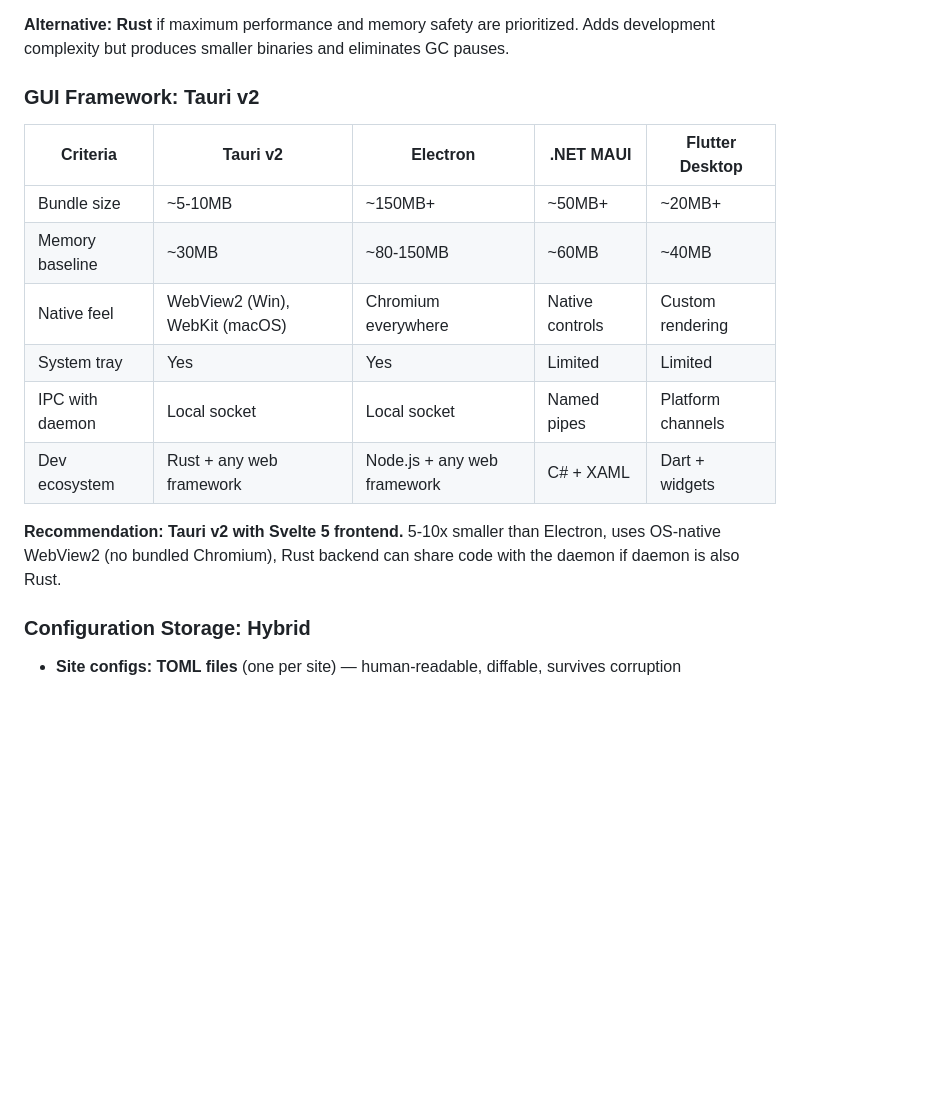
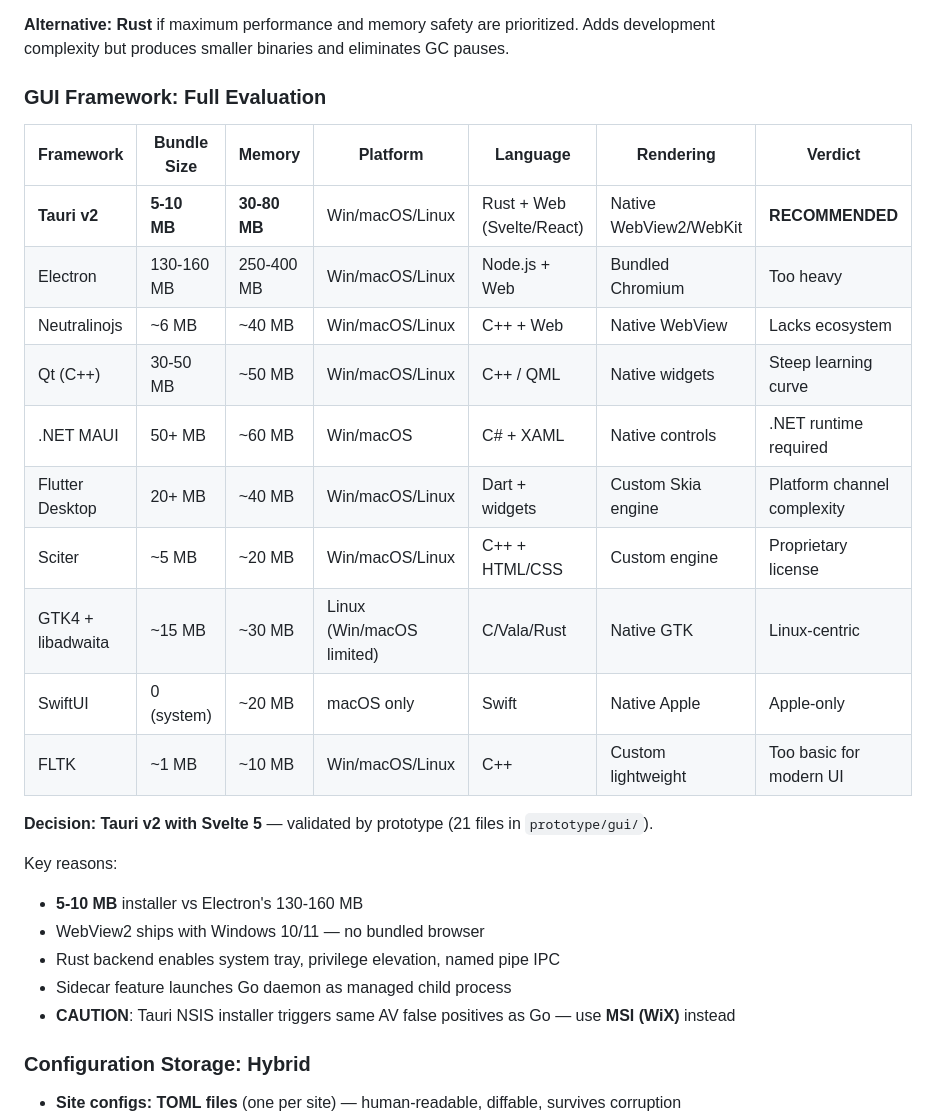
Before and after one commit to nks-hub/webdev-console, a Markdown page: docs/plans/2026-04-09-devforge-implementation-plan.md, the part around the change. Drawn GitHub-style; blank space fills up the shorter version.

Commit message:
docs: expand GUI framework comparison with 10 alternatives

```diff
--- a/docs/plans/2026-04-09-devforge-implementation-plan.md
+++ b/docs/plans/2026-04-09-devforge-implementation-plan.md
@@ -135,18 +135,29 @@ Target audience: PHP developers who want native performance (not Docker overhead
 
 **Alternative: Rust** if maximum performance and memory safety are prioritized. Adds development complexity but produces smaller binaries and eliminates GC pauses.
 
-### GUI Framework: Tauri v2
+### GUI Framework: Full Evaluation
 
-| Criteria | Tauri v2 | Electron | .NET MAUI | Flutter Desktop |
-|----------|---------|----------|-----------|-----------------|
-| Bundle size | ~5-10MB | ~150MB+ | ~50MB+ | ~20MB+ |
-| Memory baseline | ~30MB | ~80-150MB | ~60MB | ~40MB |
-| Native feel | WebView2 (Win), WebKit (macOS) | Chromium everywhere | Native controls | Custom rendering |
-| System tray | Yes | Yes | Limited | Limited |
-| IPC with daemon | Local socket | Local socket | Named pipes | Platform channels |
-| Dev ecosystem | Rust + any web framework | Node.js + any web framework | C# + XAML | Dart + widgets |
+| Framework | Bundle Size | Memory | Platform | Language | Rendering | Verdict |
+|-----------|------------|--------|----------|----------|-----------|---------|
+| **Tauri v2** | **5-10 MB** | **30-80 MB** | Win/macOS/Linux | Rust + Web (Svelte/React) | Native WebView2/WebKit | **RECOMMENDED** |
+| Electron | 130-160 MB | 250-400 MB | Win/macOS/Linux | Node.js + Web | Bundled Chromium | Too heavy |
+| Neutralinojs | ~6 MB | ~40 MB | Win/macOS/Linux | C++ + Web | Native WebView | Lacks ecosystem |
+| Qt (C++) | 30-50 MB | ~50 MB | Win/macOS/Linux | C++ / QML | Native widgets | Steep learning curve |
+| .NET MAUI | 50+ MB | ~60 MB | Win/macOS | C# + XAML | Native controls | .NET runtime required |
+| Flutter Desktop | 20+ MB | ~40 MB | Win/macOS/Linux | Dart + widgets | Custom Skia engine | Platform channel complexity |
+| Sciter | ~5 MB | ~20 MB | Win/macOS/Linux | C++ + HTML/CSS | Custom engine | Proprietary license |
+| GTK4 + libadwaita | ~15 MB | ~30 MB | Linux (Win/macOS limited) | C/Vala/Rust | Native GTK | Linux-centric |
+| SwiftUI | 0 (system) | ~20 MB | macOS only | Swift | Native Apple | Apple-only |
+| FLTK | ~1 MB | ~10 MB | Win/macOS/Linux | C++ | Custom lightweight | Too basic for modern UI |
 
-**Recommendation: Tauri v2 with Svelte 5 frontend.** 5-10x smaller than Electron, uses OS-native WebView2 (no bundled Chromium), Rust backend can share code with the daemon if daemon is also Rust.
+**Decision: Tauri v2 with Svelte 5** — validated by prototype (21 files in `prototype/gui/`).
+
+Key reasons:
+- **5-10 MB** installer vs Electron's 130-160 MB
+- WebView2 ships with Windows 10/11 — no bundled browser
+- Rust backend enables system tray, privilege elevation, named pipe IPC
+- Sidecar feature launches Go daemon as managed child process
+- **CAUTION**: Tauri NSIS installer triggers same AV false positives as Go — use **MSI (WiX)** instead
 
 ### Configuration Storage: Hybrid
 
```
